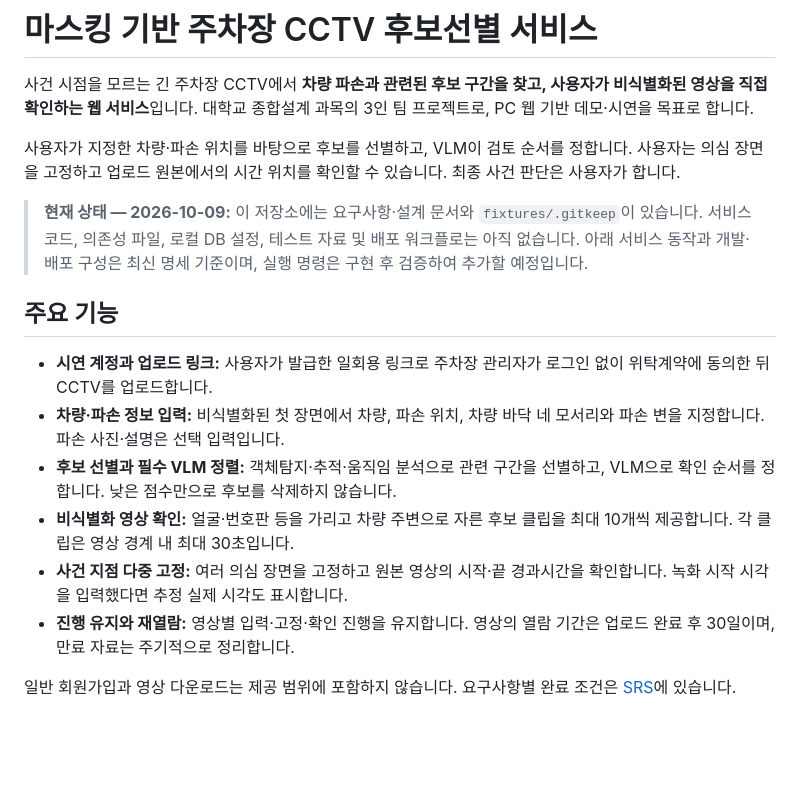
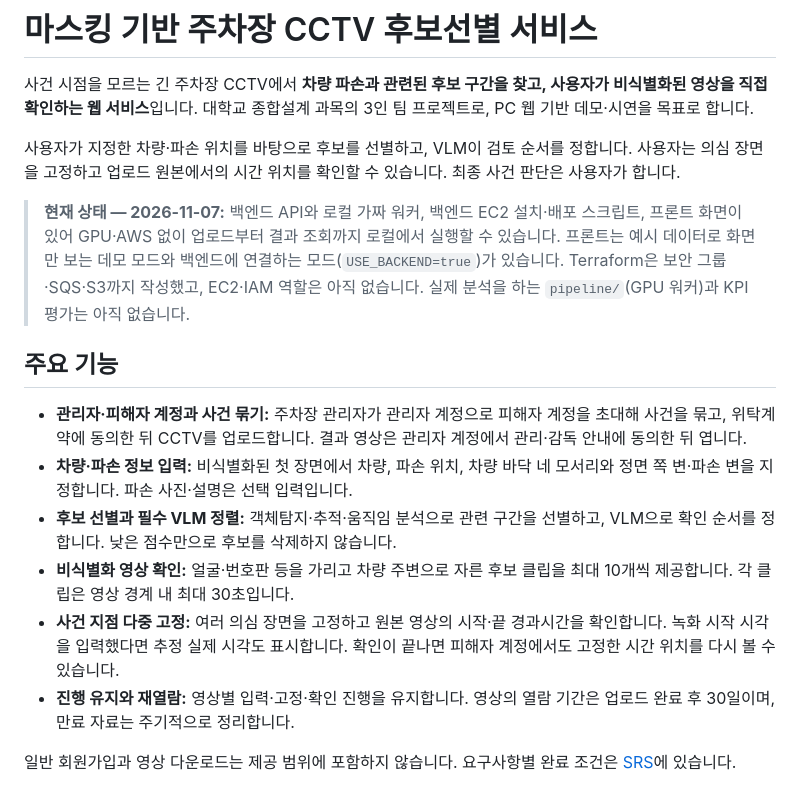
Before and after one commit to lG1l/parking_lot_detection, a Markdown page: README.md, the part around one of its changes. GitHub-like rendering; blank space fills up the shorter version.

```diff
--- a/README.md
+++ b/README.md
@@ -4,15 +4,15 @@
 
 사용자가 지정한 차량·파손 위치를 바탕으로 후보를 선별하고, VLM이 검토 순서를 정합니다. 사용자는 의심 장면을 고정하고 업로드 원본에서의 시간 위치를 확인할 수 있습니다. 최종 사건 판단은 사용자가 합니다.
 
-> **현재 상태 — 2026-10-09:** 이 저장소에는 요구사항·설계 문서와 `fixtures/.gitkeep`이 있습니다. 서비스 코드, 의존성 파일, 로컬 DB 설정, 테스트 자료 및 배포 워크플로는 아직 없습니다. 아래 서비스 동작과 개발·배포 구성은 최신 명세 기준이며, 실행 명령은 구현 후 검증하여 추가할 예정입니다.
+> **현재 상태 — 2026-11-07:** 백엔드 API와 로컬 가짜 워커, 백엔드 EC2 설치·배포 스크립트, 프론트 화면이 있어 GPU·AWS 없이 업로드부터 결과 조회까지 로컬에서 실행할 수 있습니다. 프론트는 예시 데이터로 화면만 보는 데모 모드와 백엔드에 연결하는 모드(`USE_BACKEND=true`)가 있습니다. Terraform은 보안 그룹·SQS·S3까지 작성했고, EC2·IAM 역할은 아직 없습니다. 실제 분석을 하는 `pipeline/`(GPU 워커)과 KPI 평가는 아직 없습니다.
 
 ## 주요 기능
 
-- **시연 계정과 업로드 링크:** 사용자가 발급한 일회용 링크로 주차장 관리자가 로그인 없이 위탁계약에 동의한 뒤 CCTV를 업로드합니다.
-- **차량·파손 정보 입력:** 비식별화된 첫 장면에서 차량, 파손 위치, 차량 바닥 네 모서리와 파손 변을 지정합니다. 파손 사진·설명은 선택 입력입니다.
+- **관리자·피해자 계정과 사건 묶기:** 주차장 관리자가 관리자 계정으로 피해자 계정을 초대해 사건을 묶고, 위탁계약에 동의한 뒤 CCTV를 업로드합니다. 결과 영상은 관리자 계정에서 관리·감독 안내에 동의한 뒤 엽니다.
+- **차량·파손 정보 입력:** 비식별화된 첫 장면에서 차량, 파손 위치, 차량 바닥 네 모서리와 정면 쪽 변·파손 변을 지정합니다. 파손 사진·설명은 선택 입력입니다.
 - **후보 선별과 필수 VLM 정렬:** 객체탐지·추적·움직임 분석으로 관련 구간을 선별하고, VLM으로 확인 순서를 정합니다. 낮은 점수만으로 후보를 삭제하지 않습니다.
 - **비식별화 영상 확인:** 얼굴·번호판 등을 가리고 차량 주변으로 자른 후보 클립을 최대 10개씩 제공합니다. 각 클립은 영상 경계 내 최대 30초입니다.
-- **사건 지점 다중 고정:** 여러 의심 장면을 고정하고 원본 영상의 시작·끝 경과시간을 확인합니다. 녹화 시작 시각을 입력했다면 추정 실제 시각도 표시합니다.
+- **사건 지점 다중 고정:** 여러 의심 장면을 고정하고 원본 영상의 시작·끝 경과시간을 확인합니다. 녹화 시작 시각을 입력했다면 추정 실제 시각도 표시합니다. 확인이 끝나면 피해자 계정에서도 고정한 시간 위치를 다시 볼 수 있습니다.
 - **진행 유지와 재열람:** 영상별 입력·고정·확인 진행을 유지합니다. 영상의 열람 기간은 업로드 완료 후 30일이며, 만료 자료는 주기적으로 정리합니다.
 
 일반 회원가입과 영상 다운로드는 제공 범위에 포함하지 않습니다. 요구사항별 완료 조건은 [SRS](docs/SRS.md)에 있습니다.
```
Also changed, not shown: other parts of README.md (+44 -45 lines).
